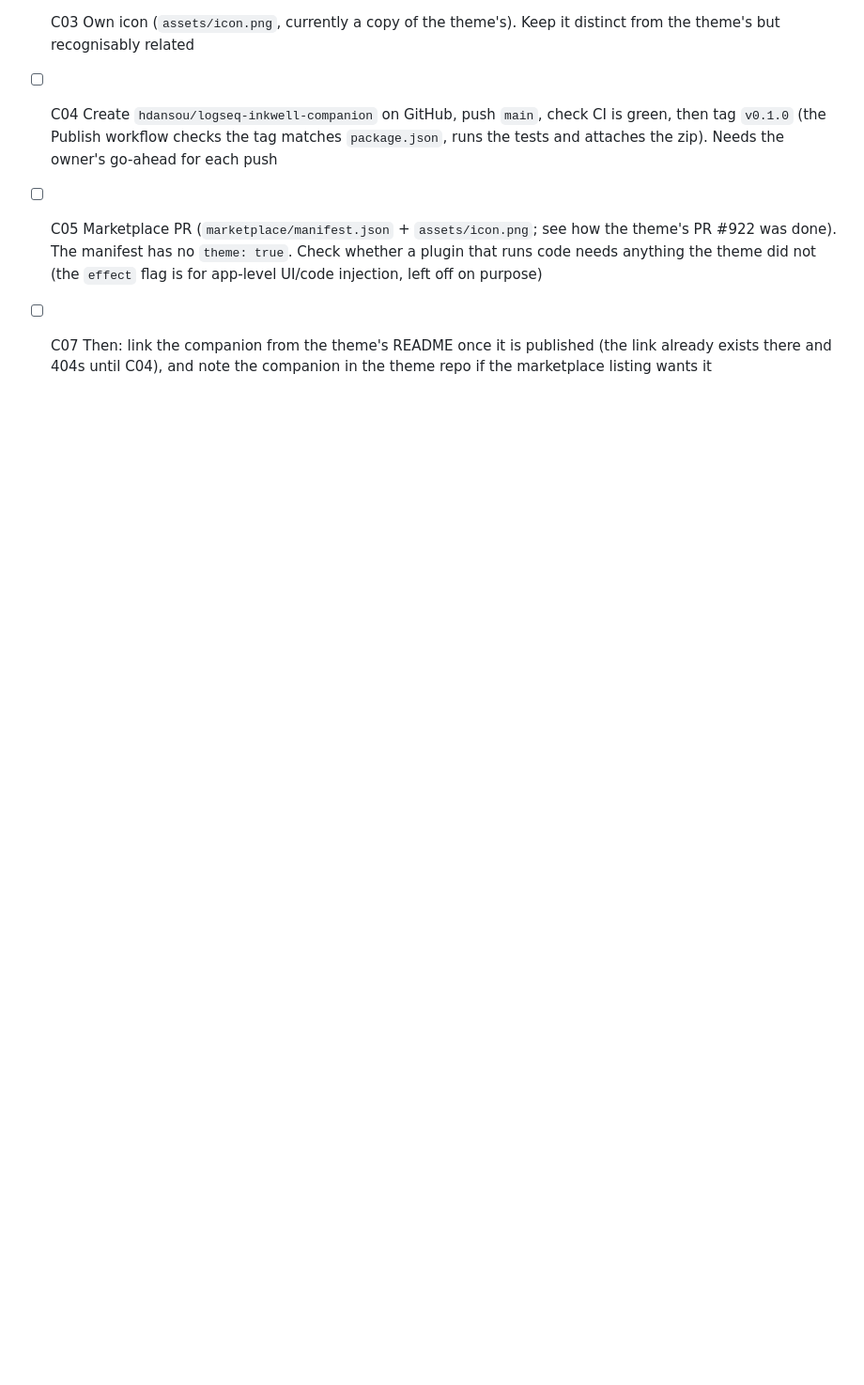
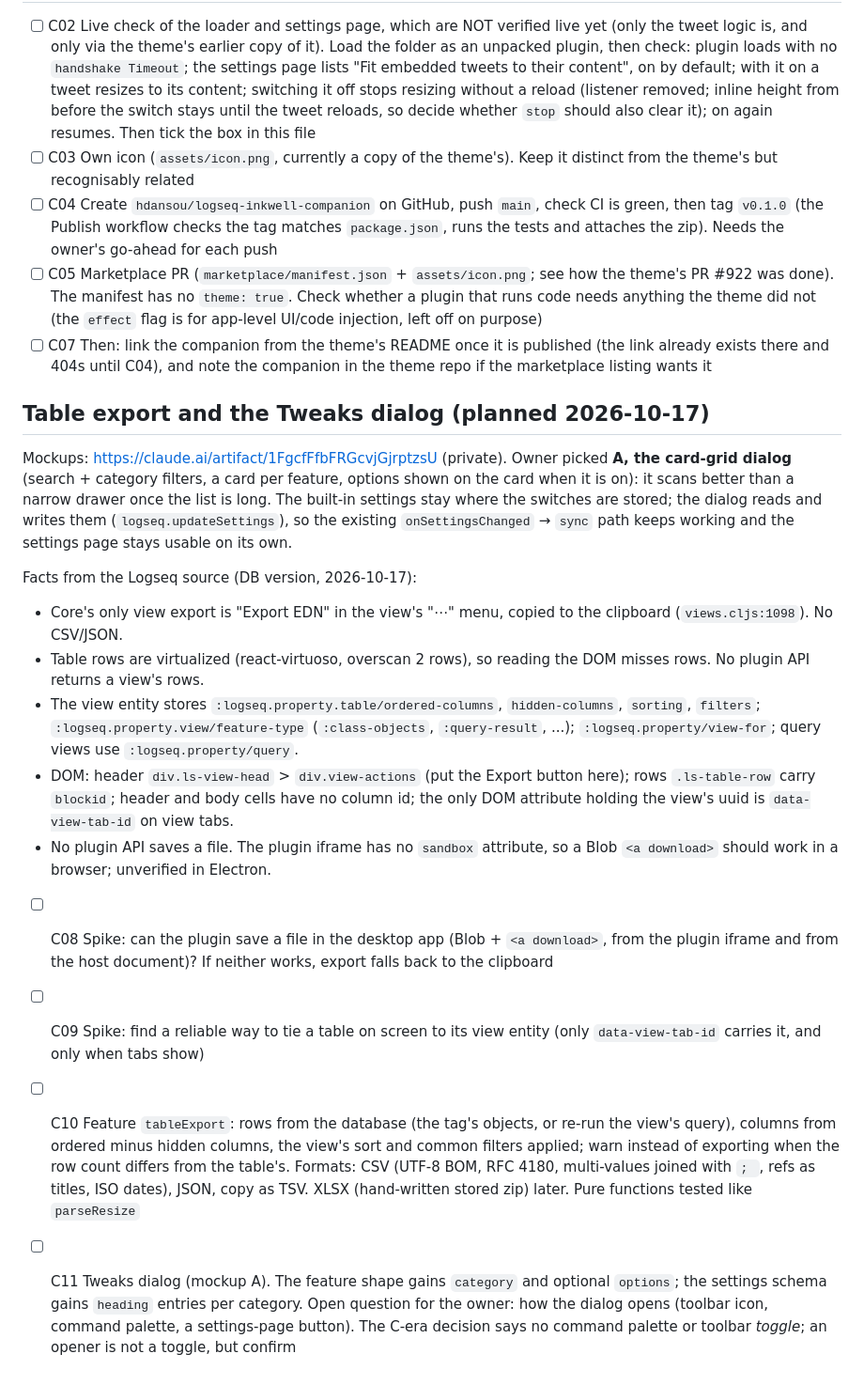
Before and after one commit to hdansou/logseq-inkwell-companion, a Markdown page: TASKS.md, the part around the change. Shown at 94% size. Rendered like a GitHub page; blank space fills up the shorter version.

Commit message:
docs(tasks): plan table export and the Tweaks dialog (mockup A)

```diff
--- a/TASKS.md
+++ b/TASKS.md
@@ -31,3 +31,19 @@ Known gotchas:
 - [ ] C04 Create `hdansou/logseq-inkwell-companion` on GitHub, push `main`, check CI is green, then tag `v0.1.0` (the Publish workflow checks the tag matches `package.json`, runs the tests and attaches the zip). Needs the owner's go-ahead for each push
 - [ ] C05 Marketplace PR (`marketplace/manifest.json` + `assets/icon.png`; see how the theme's PR #922 was done). The manifest has no `theme: true`. Check whether a plugin that runs code needs anything the theme did not (the `effect` flag is for app-level UI/code injection, left off on purpose)
 - [ ] C07 Then: link the companion from the theme's README once it is published (the link already exists there and 404s until C04), and note the companion in the theme repo if the marketplace listing wants it
+
+## Table export and the Tweaks dialog (planned 2026-10-17)
+
+Mockups: https://claude.ai/artifact/1FgcfFfbFRGcvjGjrptzsU (private). Owner picked **A, the card-grid dialog** (search + category filters, a card per feature, options shown on the card when it is on): it scans better than a narrow drawer once the list is long. The built-in settings stay where the switches are stored; the dialog reads and writes them (`logseq.updateSettings`), so the existing `onSettingsChanged` → `sync` path keeps working and the settings page stays usable on its own.
+
+Facts from the Logseq source (DB version, 2026-10-17):
+- Core's only view export is "Export EDN" in the view's "⋯" menu, copied to the clipboard (`views.cljs:1098`). No CSV/JSON.
+- Table rows are virtualized (react-virtuoso, overscan 2 rows), so reading the DOM misses rows. No plugin API returns a view's rows.
+- The view entity stores `:logseq.property.table/ordered-columns`, `hidden-columns`, `sorting`, `filters`; `:logseq.property.view/feature-type` (`:class-objects`, `:query-result`, ...); `:logseq.property/view-for`; query views use `:logseq.property/query`.
+- DOM: header `div.ls-view-head` > `div.view-actions` (put the Export button here); rows `.ls-table-row` carry `blockid`; header and body cells have no column id; the only DOM attribute holding the view's uuid is `data-view-tab-id` on view tabs.
+- No plugin API saves a file. The plugin iframe has no `sandbox` attribute, so a Blob `<a download>` should work in a browser; unverified in Electron.
+
+- [ ] C08 Spike: can the plugin save a file in the desktop app (Blob + `<a download>`, from the plugin iframe and from the host document)? If neither works, export falls back to the clipboard
+- [ ] C09 Spike: find a reliable way to tie a table on screen to its view entity (only `data-view-tab-id` carries it, and only when tabs show)
+- [ ] C10 Feature `tableExport`: rows from the database (the tag's objects, or re-run the view's query), columns from ordered minus hidden columns, the view's sort and common filters applied; warn instead of exporting when the row count differs from the table's. Formats: CSV (UTF-8 BOM, RFC 4180, multi-values joined with `; `, refs as titles, ISO dates), JSON, copy as TSV. XLSX (hand-written stored zip) later. Pure functions tested like `parseResize`
+- [ ] C11 Tweaks dialog (mockup A). The feature shape gains `category` and optional `options`; the settings schema gains `heading` entries per category. Open question for the owner: how the dialog opens (toolbar icon, command palette, a settings-page button). The C-era decision says no command palette or toolbar *toggle*; an opener is not a toggle, but confirm
```
